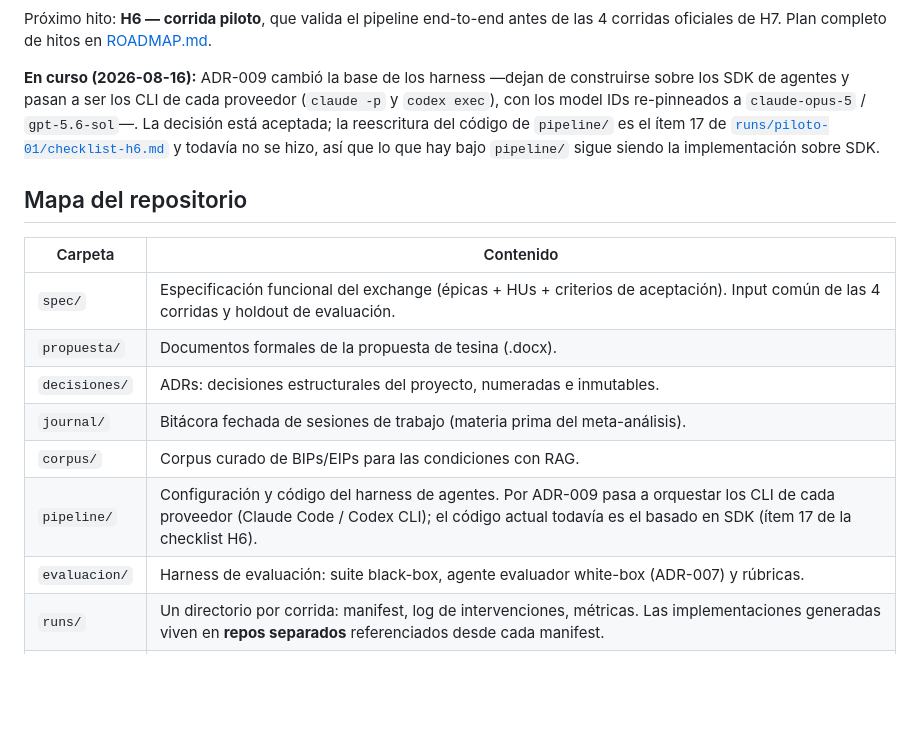
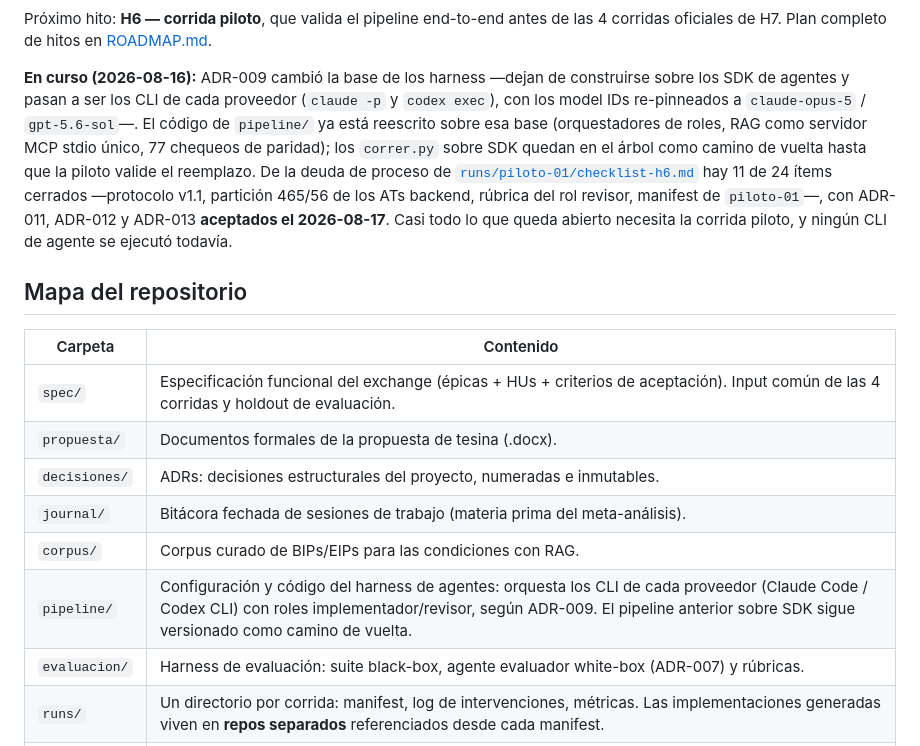
Before and after one commit to marianoamartinelli/tesina, a Markdown page: README.md, the part around the change. Rendered like a GitHub page; blank space fills up the shorter version.

```diff
--- a/README.md
+++ b/README.md
@@ -22,10 +22,15 @@ Próximo hito: **H6 — corrida piloto**, que valida el pipeline end-to-end ante
 
 **En curso (2026-08-16):** ADR-009 cambió la base de los harness —dejan de construirse
 sobre los SDK de agentes y pasan a ser los CLI de cada proveedor (`claude -p` y
-`codex exec`), con los model IDs re-pinneados a `claude-opus-5` / `gpt-5.6-sol`—. La
-decisión está aceptada; la reescritura del código de `pipeline/` es el ítem 17 de
-[`runs/piloto-01/checklist-h6.md`](runs/piloto-01/checklist-h6.md) y todavía no se hizo,
-así que lo que hay bajo `pipeline/` sigue siendo la implementación sobre SDK.
+`codex exec`), con los model IDs re-pinneados a `claude-opus-5` / `gpt-5.6-sol`—. El
+código de `pipeline/` ya está reescrito sobre esa base (orquestadores de roles, RAG como
+servidor MCP stdio único, 77 chequeos de paridad); los `correr.py` sobre SDK quedan en el
+árbol como camino de vuelta hasta que la piloto valide el reemplazo. De la deuda de
+proceso de [`runs/piloto-01/checklist-h6.md`](runs/piloto-01/checklist-h6.md) hay 11 de
+24 ítems cerrados —protocolo v1.1, partición 465/56 de los ATs backend, rúbrica del rol
+revisor, manifest de `piloto-01`—, con ADR-011, ADR-012 y ADR-013 **aceptados el
+2026-08-17**. Casi todo lo que queda abierto necesita la corrida piloto, y
+ningún CLI de agente se ejecutó todavía.
 
 ## Mapa del repositorio
 
@@ -36,7 +41,7 @@ así que lo que hay bajo `pipeline/` sigue siendo la implementación sobre SDK.
 | `decisiones/` | ADRs: decisiones estructurales del proyecto, numeradas e inmutables.          |
 | `journal/`    | Bitácora fechada de sesiones de trabajo (materia prima del meta-análisis).    |
 | `corpus/`     | Corpus curado de BIPs/EIPs para las condiciones con RAG.                      |
-| `pipeline/`   | Configuración y código del harness de agentes. Por ADR-009 pasa a orquestar los CLI de cada proveedor (Claude Code / Codex CLI); el código actual todavía es el basado en SDK (ítem 17 de la checklist H6). |
+| `pipeline/`   | Configuración y código del harness de agentes: orquesta los CLI de cada proveedor (Claude Code / Codex CLI) con roles implementador/revisor, según ADR-009. El pipeline anterior sobre SDK sigue versionado como camino de vuelta. |
 | `evaluacion/` | Harness de evaluación: suite black-box, agente evaluador white-box (ADR-007) y rúbricas. |
 | `runs/`       | Un directorio por corrida: manifest, log de intervenciones, métricas. Las implementaciones generadas viven en **repos separados** referenciados desde cada manifest. |
 | `analisis/`   | Dataset comparativo y análisis de resultados.                                 |
```
Also changed, not shown: ROADMAP.md (+14 -3 lines).
